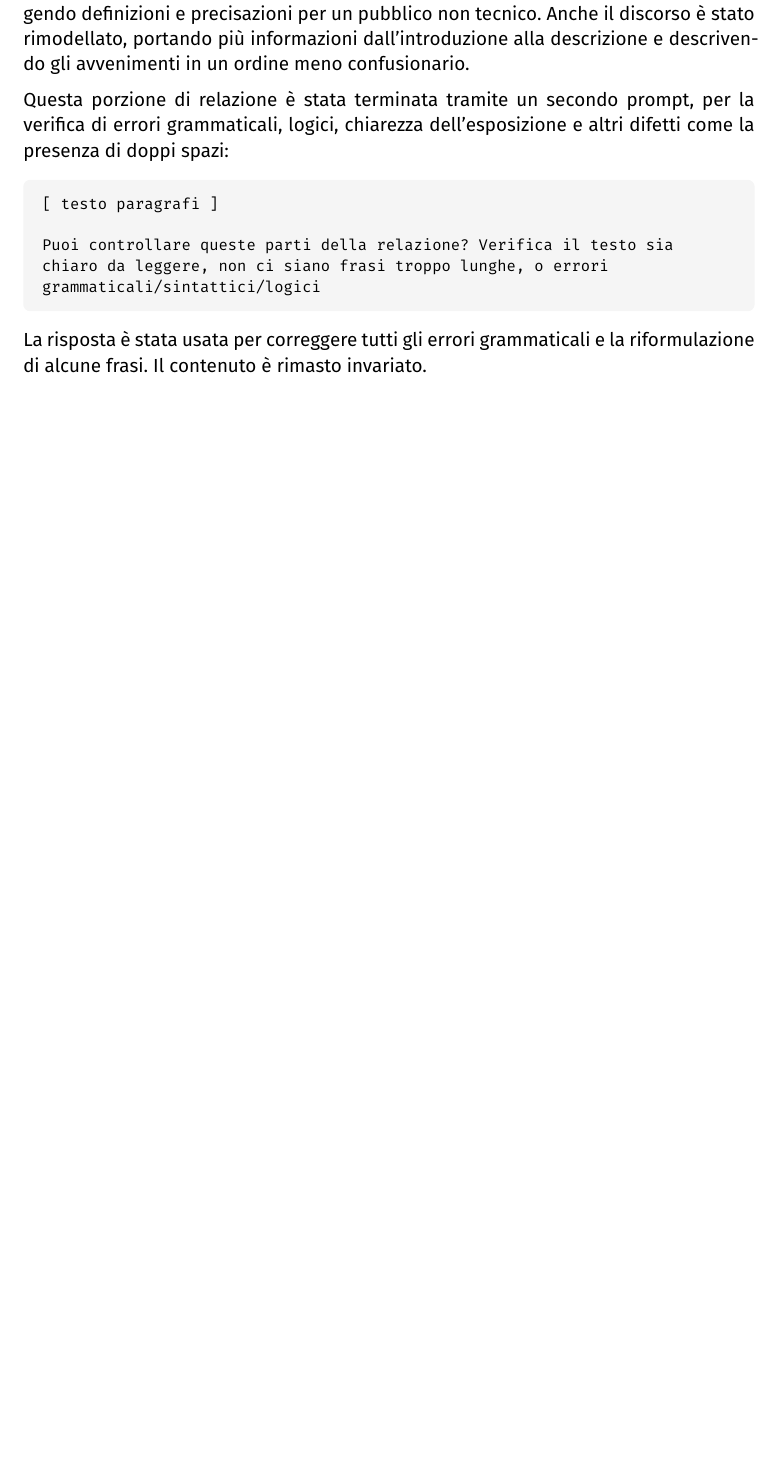
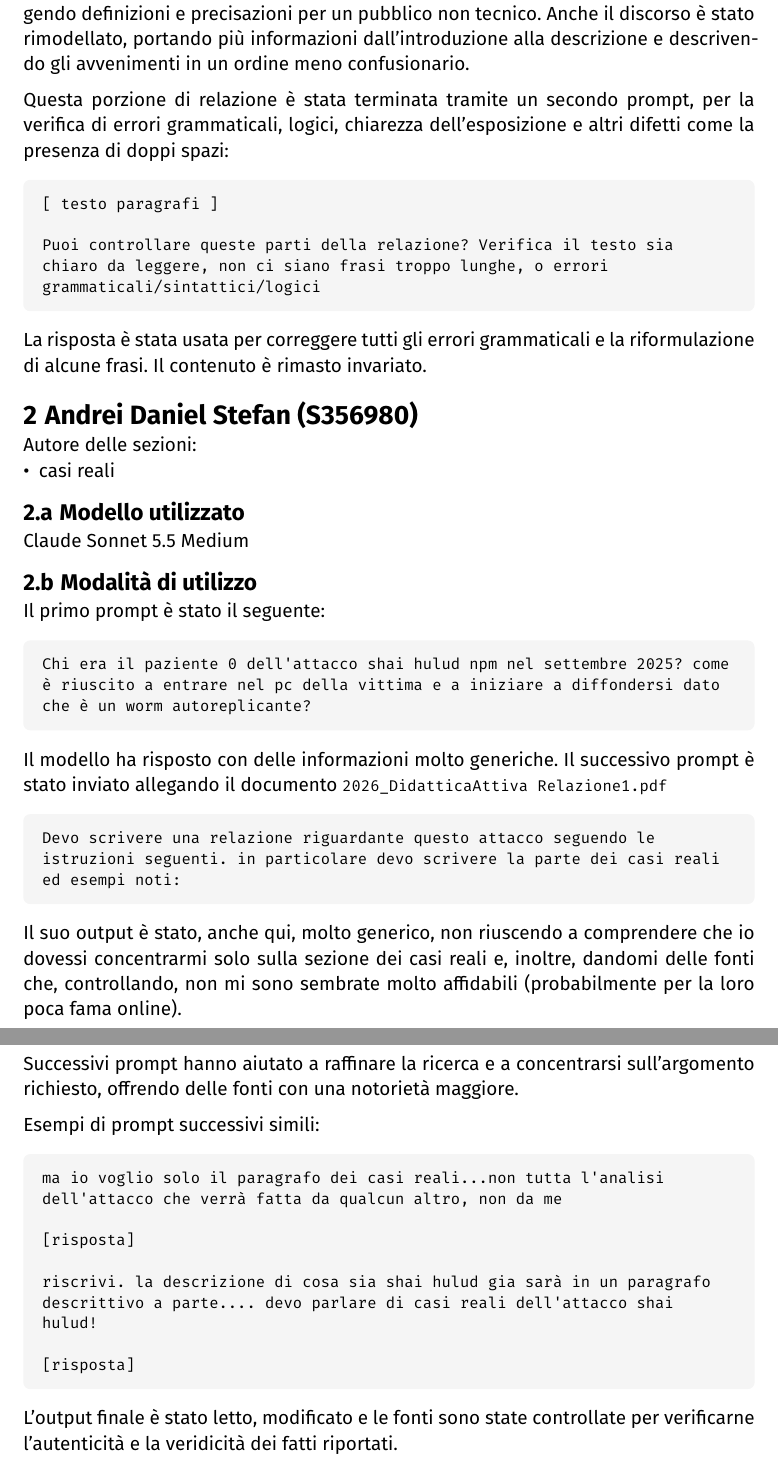
Before and after one commit to lenarrdo/relazioni-sicurezza, a Typst document (relazione-01/src/utilizzo_llm.typ, which reads relazione-01/src/autori/andrei.typ): part of page 2 of 2 before the commit and two parts of pages 2 and 3 of 3 after it, the two joined at a grey line, cut so that both start at the same text, the shorter picture padded with empty space. Compiled offline with Typst 0.15.

Commit message:
feat: llm usage andrei

````diff
--- /dev/null
+++ b/relazione-01/src/autori/andrei.typ
@@ -0,0 +1,14 @@
+= Andrei Daniel Stefan (S356980)
+
+Autore delle sezioni:
+- casi reali
+
+== Modello utilizzato
+
+Claude Sonnet 5.5 Medium
+
+== Modalità di utilizzo
+
+Il primo prompt è stato il seguente:
+
+#block(
@@ -0,0 +21,7 @@
+Chi era il paziente 0 dell'attacco shai hulud npm nel settembre 2025? come è riuscito a entrare nel pc della vittima e a iniziare a diffondersi dato che è un worm autoreplicante?
+```
+]
+
+Il modello ha risposto con delle informazioni molto generiche. Il successivo prompt è stato inviato allegando il documento `2026_DidatticaAttiva Relazione1.pdf`
+
+#block(
@@ -0,0 +34,11 @@
+Devo scrivere una relazione riguardante questo attacco seguendo le istruzioni seguenti. in particolare devo scrivere la parte dei casi reali ed esempi noti:
+```
+]
+
+Il suo output è stato, anche qui, molto generico, non riuscendo a comprendere che io dovessi concentrarmi solo sulla sezione dei casi reali e, inoltre, dandomi delle fonti che, controllando, non mi sono sembrate molto affidabili (probabilmente per la loro poca fama online).
+
+Successivi prompt hanno aiutato a raffinare la ricerca e a concentrarsi sull'argomento richiesto, offrendo delle fonti con una notorietà maggiore.
+
+Esempi di prompt successivi simili:
+
+#block(
@@ -0,0 +51,11 @@
+ma io voglio solo il paragrafo dei casi reali...non tutta l'analisi dell'attacco che verrà fatta da qualcun altro, non da me
+
+[risposta]
+
+riscrivi. la descrizione di cosa sia shai hulud gia sarà in un paragrafo descrittivo a parte.... devo parlare di casi reali dell'attacco shai hulud!
+
+[risposta]
+```
+]
+
+L'output finale è stato letto, modificato e le fonti sono state controllate per verificarne l'autenticità e la veridicità dei fatti riportati.
````
Also changed, not shown: relazione-01/src/utilizzo_llm.typ (+1 -0 lines), relazione-01/src/autori/andrei.typ (18 more changed lines).
